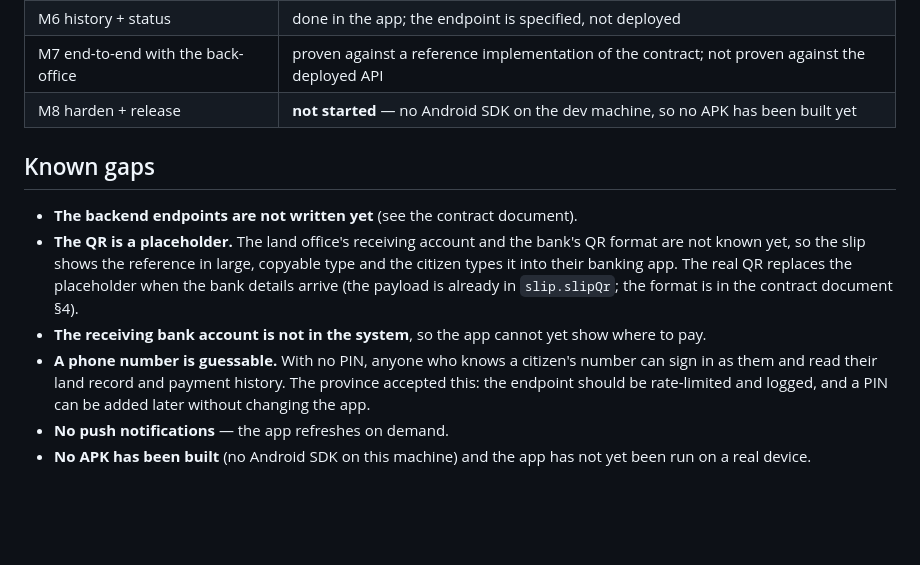
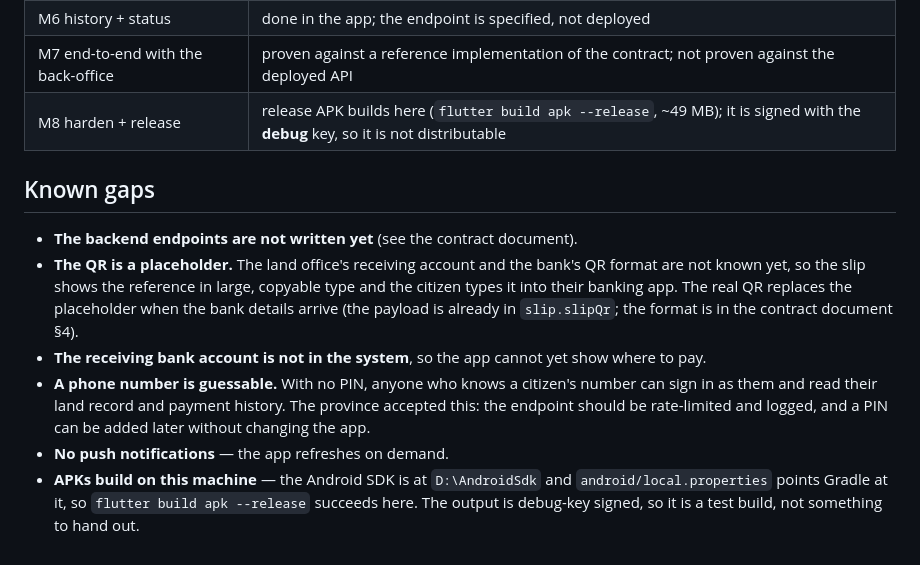
Before and after one commit to bounthongv/landtitling, a Markdown page: mobile/README.md, the part around the change. GitHub-like rendering; blank space fills up the shorter version.

Commit message:
docs: correct the claim that no APK can be built here
The Android SDK is installed at D:\AndroidSdk and android/local.properties
hands it to Gradle, so release builds succeed on this machine; the stale
"no Android SDK" line made me report the new app icon as unverifiable.
Records how to check the icon inside an APK (by pixels, not file hash) and
that release is still debug-key signed, so the output is a test build.

```diff
--- a/mobile/README.md
+++ b/mobile/README.md
@@ -100,7 +100,7 @@ never fails in a confusing way.
 | M5 pay → slip → receipt upload | done in the app; the endpoint is specified, not deployed |
 | M6 history + status | done in the app; the endpoint is specified, not deployed |
 | M7 end-to-end with the back-office | proven against a reference implementation of the contract; not proven against the deployed API |
-| M8 harden + release | **not started** — no Android SDK on the dev machine, so no APK has been built yet |
+| M8 harden + release | release APK builds here (`flutter build apk --release`, ~49 MB); it is signed with the **debug** key, so it is not distributable |
 
 ## Known gaps
 
@@ -117,5 +117,7 @@ never fails in a confusing way.
   The province accepted this: the endpoint should be rate-limited and logged,
   and a PIN can be added later without changing the app.
 - **No push notifications** — the app refreshes on demand.
-- **No APK has been built** (no Android SDK on this machine) and the app has
-  not yet been run on a real device.
+- **APKs build on this machine** — the Android SDK is at `D:\AndroidSdk` and
+  `android/local.properties` points Gradle at it, so `flutter build apk
+  --release` succeeds here. The output is debug-key signed, so it is a test
+  build, not something to hand out.
```
Also changed, not shown: AGENTS.md (+2 -1 lines).
